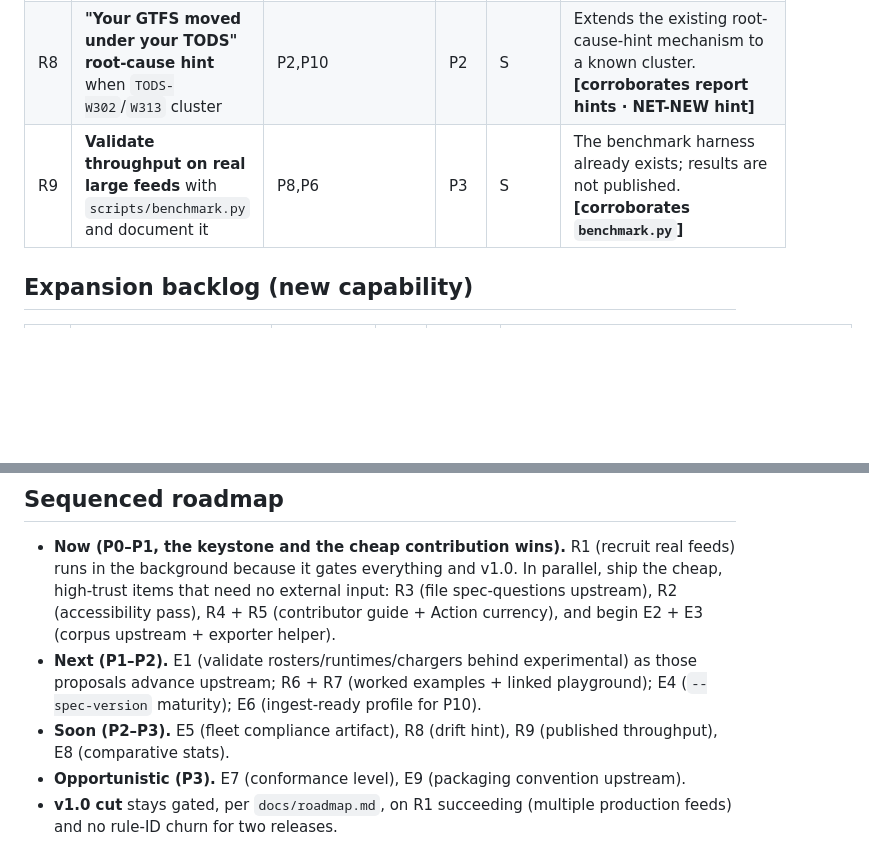
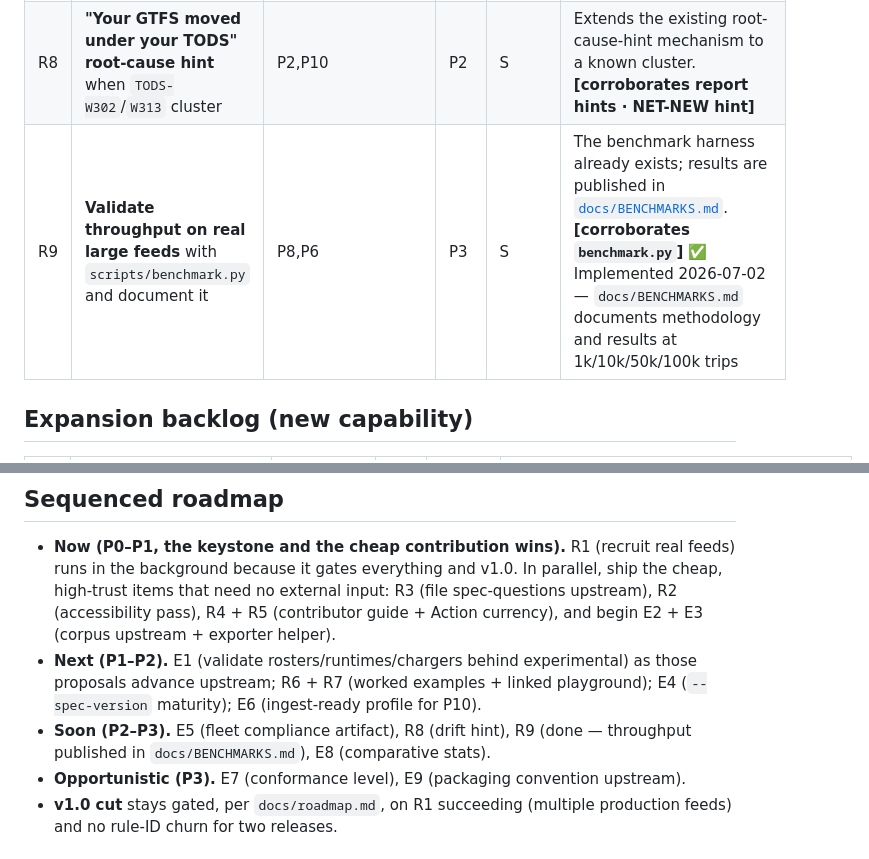
Before and after one commit to ChelseaKR/tods-validate, a Markdown page: docs/RESEARCH-ROADMAP.md, 2 parts joined by grey strips. GitHub-like rendering; blank space fills up the shorter version.

```diff
--- a/docs/RESEARCH-ROADMAP.md
+++ b/docs/RESEARCH-ROADMAP.md
@@ -77,7 +77,7 @@ Effort: **S** ≈ an afternoon · **M** ≈ a day or two · **L** ≈ a week or
 | R6 | **Deepen "what good looks like"**: worked before/after examples for the highest-frequency rules, in `rules.md` and report hints | P1,P10 | P2 | M | Builds on by-rule grouping, root-cause hints, and path-to-green that already ship. **[corroborates existing report UX · NET-NEW examples]** ✅ Implemented 2026-07-03 (branch `roadmap/r6-worked-before-after-examples-for-high`) — `Rule.example` field on TODS-E104, E106, E307, E308, E309, E314, W206; surfaced in `docs/rules.md` (regenerated) and appended to cluster hints in `report.py` |
 | R7 | **Ship and link the browser playground** (built in `web/`, runs via Pyodide, no upload) from the README | P1,P7 | P2 | S | `web/README.md` describes the deploy step; it is not yet linked. **[corroborates `web/` · NET-NEW: finish it]** |
 | R8 | **"Your GTFS moved under your TODS" root-cause hint** when `TODS-W302`/`W313` cluster | P2,P10 | P2 | S | Extends the existing root-cause-hint mechanism to a known cluster. **[corroborates report hints · NET-NEW hint]** |
-| R9 | **Validate throughput on real large feeds** with `scripts/benchmark.py` and document it | P8,P6 | P3 | S | The benchmark harness already exists; results are not published. **[corroborates `benchmark.py`]** |
+| R9 | **Validate throughput on real large feeds** with `scripts/benchmark.py` and document it | P8,P6 | P3 | S | The benchmark harness already exists; results are published in [`docs/BENCHMARKS.md`](BENCHMARKS.md). **[corroborates `benchmark.py`]** ✅ Implemented 2026-07-02 — `docs/BENCHMARKS.md` documents methodology and results at 1k/10k/50k/100k trips |
 
 ## Expansion backlog (new capability)
 
@@ -103,8 +103,8 @@ Effort: **S** ≈ an afternoon · **M** ≈ a day or two · **L** ≈ a week or
 - **Next (P1–P2).** E1 (validate rosters/runtimes/chargers behind experimental) as
   those proposals advance upstream; R6 + R7 (worked examples + linked playground);
   E4 (`--spec-version` maturity); E6 (ingest-ready profile for P10).
-- **Soon (P2–P3).** E5 (fleet compliance artifact), R8 (drift hint), R9 (published
-  throughput), E8 (comparative stats).
+- **Soon (P2–P3).** E5 (fleet compliance artifact), R8 (drift hint), R9 (done —
+  throughput published in `docs/BENCHMARKS.md`), E8 (comparative stats).
 - **Opportunistic (P3).** E7 (conformance level), E9 (packaging convention upstream).
 - **v1.0 cut** stays gated, per `docs/roadmap.md`, on R1 succeeding (multiple
   production feeds) and no rule-ID churn for two releases.
```
Also changed, not shown: docs/BENCHMARKS.md (added, +95 -0 lines).
